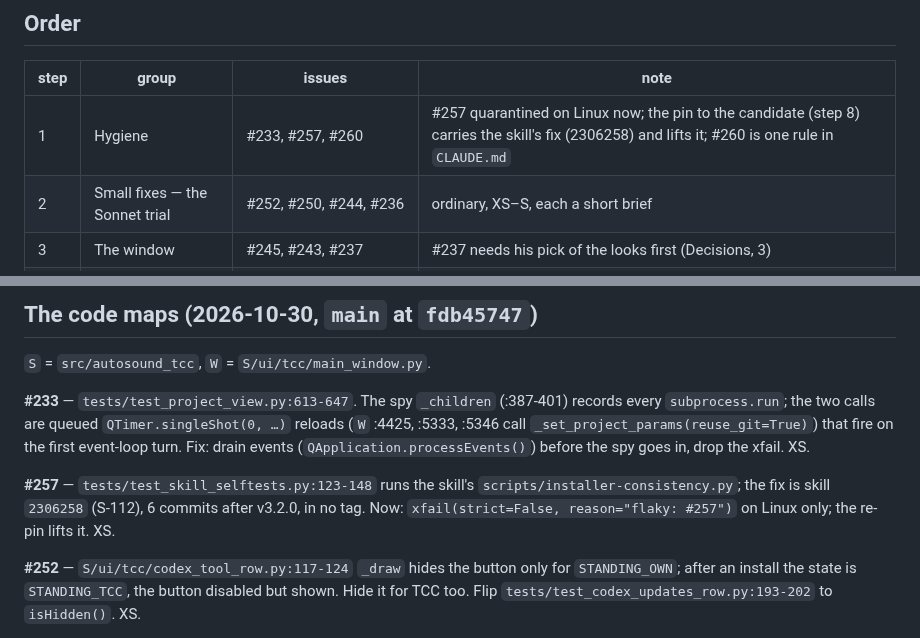
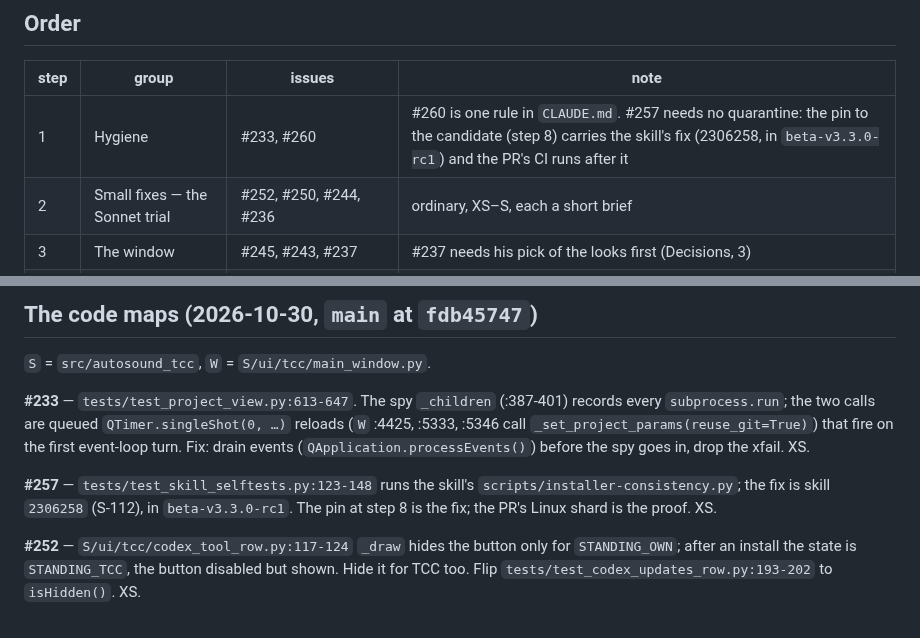
Before and after one commit to ayukhno/autosound-tcc, a Markdown page: docs/PLAN-W-12.md, 2 parts joined by grey strips. Drawn GitHub-style.

```diff
--- a/docs/PLAN-W-12.md
+++ b/docs/PLAN-W-12.md
@@ -17,7 +17,7 @@ read on `main` at `fdb45747` (three Sonnet readers, 2026-10-30); line numbers dr
 
 | step | group | issues | note |
 |---|---|---|---|
-| 1 | Hygiene | #233, #257, #260 | #257 quarantined on Linux now; the pin to the candidate (step 8) carries the skill's fix (2306258) and lifts it; #260 is one rule in `CLAUDE.md` |
+| 1 | Hygiene | #233, #260 | #260 is one rule in `CLAUDE.md`. #257 needs no quarantine: the pin to the candidate (step 8) carries the skill's fix (2306258, in `beta-v3.3.0-rc1`) and the PR's CI runs after it |
 | 2 | Small fixes — the Sonnet trial | #252, #250, #244, #236 | ordinary, XS–S, each a short brief |
 | 3 | The window | #245, #243, #237 | #237 needs his pick of the looks first (Decisions, 3) |
 | 4 | Session and MCP | #246, then #247 | #247 `Risk: high`: a secret on disk |
@@ -121,8 +121,7 @@ that fire on the first event-loop turn. Fix: drain events (`QApplication.process
 drop the xfail. XS.
 
 **#257** — `tests/test_skill_selftests.py:123-148` runs the skill's `scripts/installer-consistency.py`; the fix is
-skill `2306258` (S-112), 6 commits after v3.2.0, in no tag. Now: `xfail(strict=False, reason="flaky: #257")` on
-Linux only; the re-pin lifts it. XS.
+skill `2306258` (S-112), in `beta-v3.3.0-rc1`. The pin at step 8 is the fix; the PR's Linux shard is the proof. XS.
 
 **#252** — `S/ui/tcc/codex_tool_row.py:117-124` `_draw` hides the button only for `STANDING_OWN`; after an install
 the state is `STANDING_TCC`, the button disabled but shown. Hide it for TCC too. Flip
```
Also changed, not shown: CLAUDE.md (+8 -0 lines).
